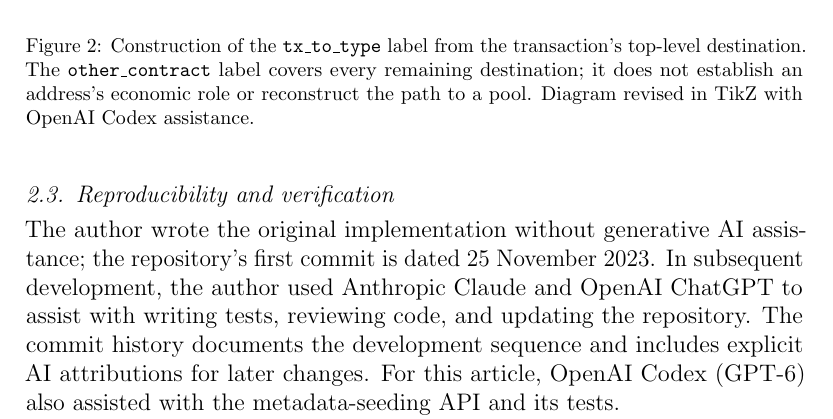
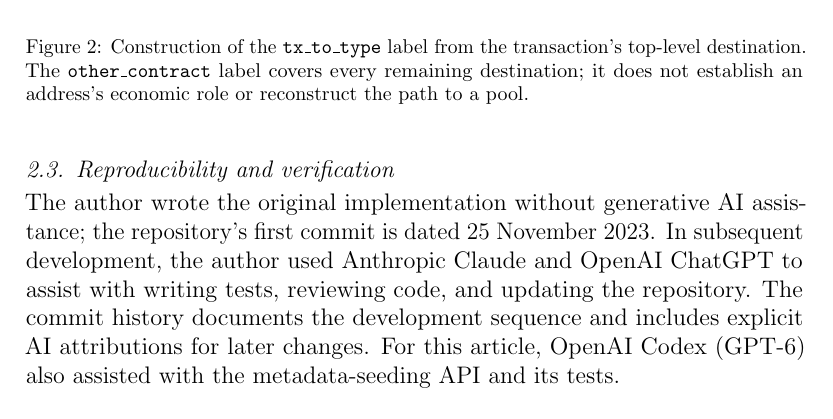
Before and after one commit to HanssonMagnus/dexamine, a LaTeX paper (paper/paper.tex): part of page 6 of 11, cut so that both start at the same text. The pictures show the PDF file paper/paper.pdf that the author committed with the source.

Commit message:
Remove AI assistance sentences from figure captions

```diff
--- a/paper/paper.tex
+++ b/paper/paper.tex
@@ -145,8 +145,7 @@ tools is claimed here.
 \caption{Data flow within a session. The RPC client retrieves execution records;
 the metadata resolver supplies pool and token information. Protocol parsers decode
 receipt logs, and the output layer joins the resulting events to transaction and
-block metadata. Offline replay supplies recorded RPC results and seeded metadata.
-Diagram revised in TikZ with OpenAI Codex assistance.}
+block metadata. Offline replay supplies recorded RPC results and seeded metadata.}
 \label{fig:architecture}
 \end{figure}
 
@@ -194,7 +193,7 @@ Those interpretations require additional evidence.
 \caption{Construction of the \texttt{tx\_to\_type} label from the transaction's
 top-level destination. The \texttt{other\_contract} label covers every remaining
 destination; it does not establish an address's economic role or reconstruct the
-path to a pool. Diagram revised in TikZ with OpenAI Codex assistance.}
+path to a pool.}
 \label{fig:destination}
 \end{figure}
 
```
Also changed, not shown: paper/paper.pdf.
